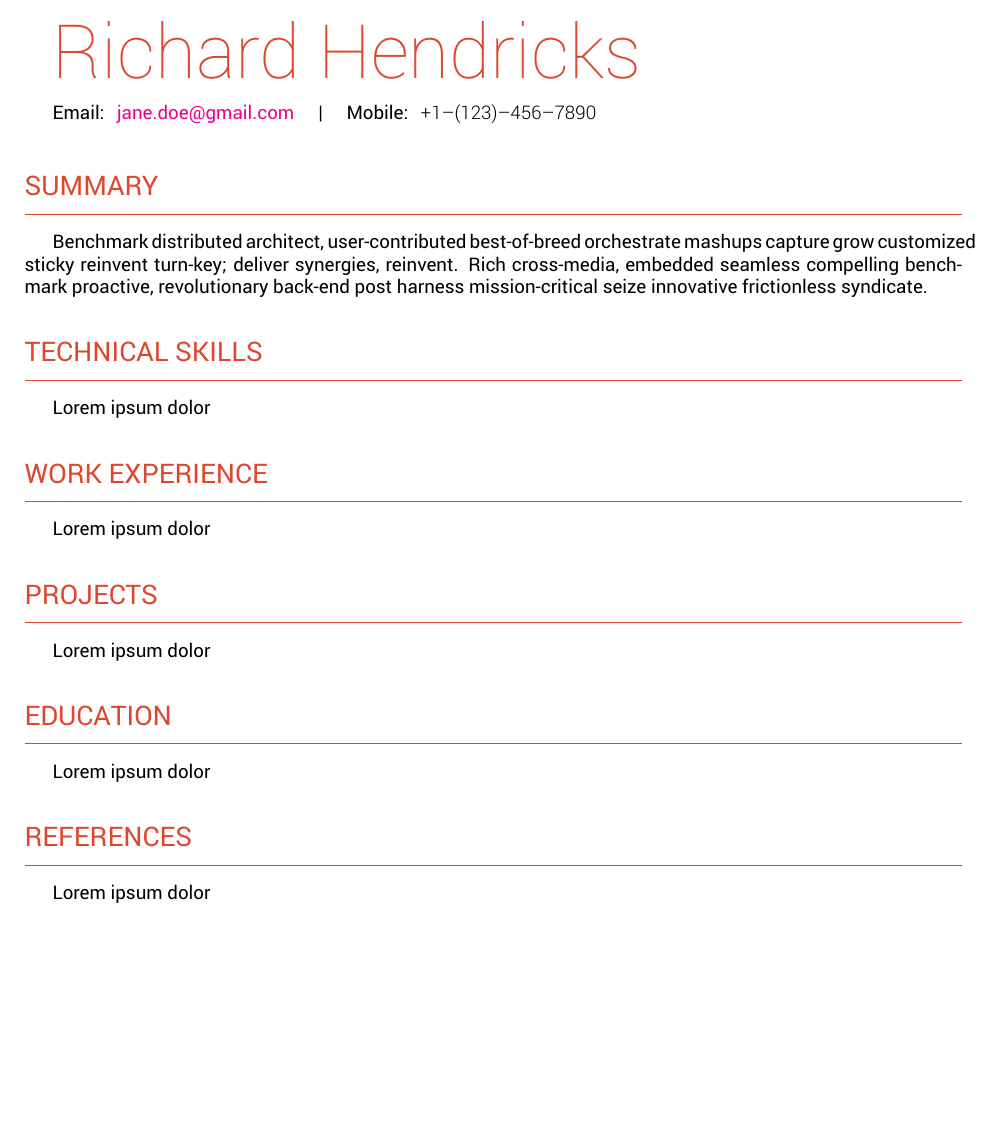
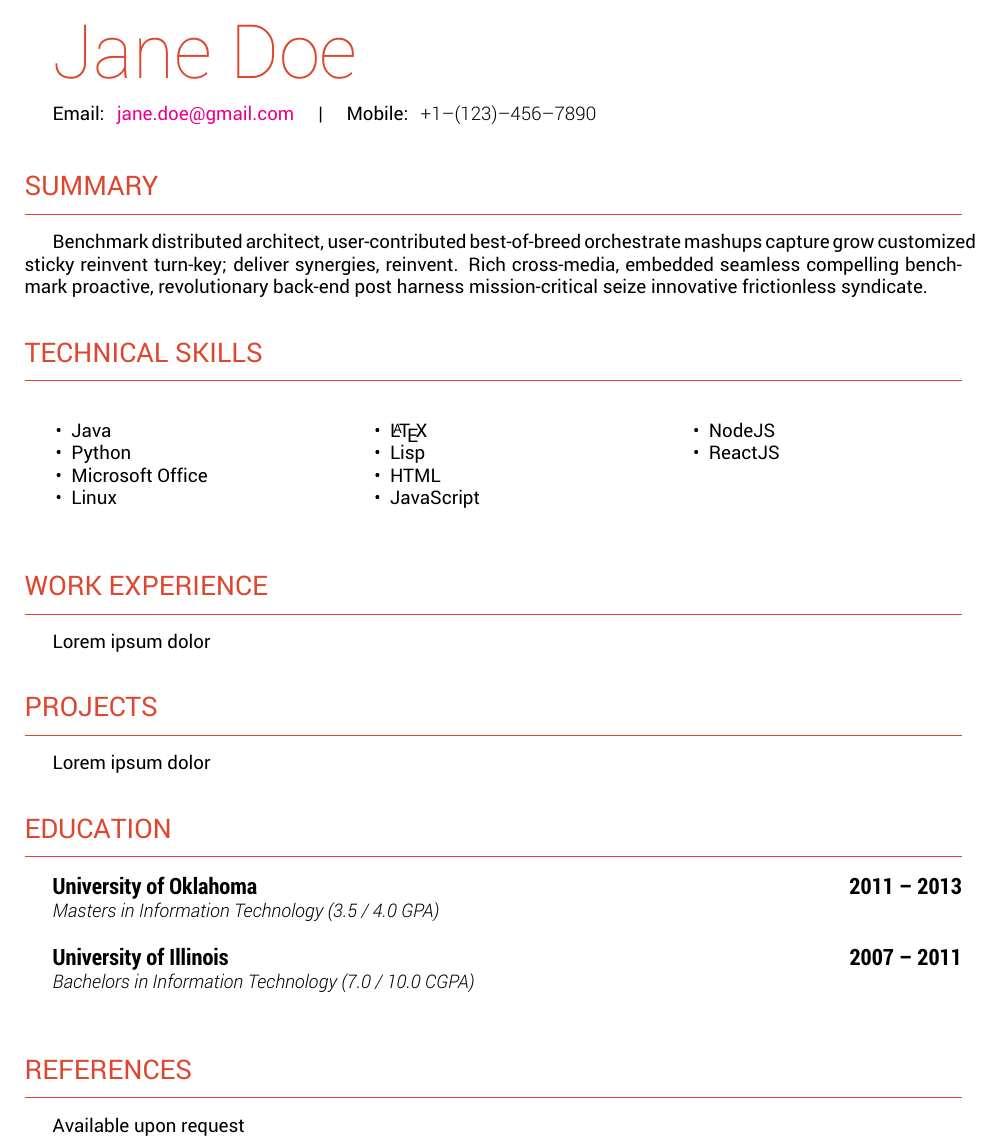
Before and after one commit to mohitncode/debonaircv, a LaTeX CV (resume.tex, which reads custom-resume.cls): part of the page, cut at the place of the change, the shorter picture padded with empty space. Compiled offline with XeLaTeX.

Commit message:
Added command and data for Education section. Also filled in mock data for "Technical Skills" section

```diff
--- a/custom-resume.cls
+++ b/custom-resume.cls
@@ -23,6 +23,8 @@
 \newfontfamily\bodyfont{Roboto-Regular}[Path=fonts/]
 \newfontfamily\headerfont{Roboto-Thin}[Path=fonts/]
 \newfontfamily\lightfont{Roboto-Light}[Path=fonts/]
+\newfontfamily\boldfont{RobotoCondensed-Bold}[Path=fonts/]
+\newfontfamily\italicfont{Roboto-LightItalic}[Path=fonts/]
 
 \setmainfont{Roboto-Regular}[Path=fonts/]
 
@@ -89,3 +91,12 @@
     \vspace{-2mm} \par
   }
 }
+
+\newcommand{\Education}[3]{
+  {
+    \boldfont \large #1
+    \hfill #2 \par
+  }
+  { \italicfont #3 }
+  \newline \par
+}
--- a/resume.tex
+++ b/resume.tex
@@ -1,6 +1,9 @@
 \documentclass[]{custom-resume}
+
+\usepackage{multicol}
+
 \begin{document}
-  \NameHeader{Richard Hendricks}
+  \NameHeader{Jane Doe}
   Email:\Email{jane.doe@gmail.com}
   \vsep Mobile:\Contact{1}{123}{456}{7890} \vspace{0.4em}
   % \noindent \textcolor{HeadingColor}{\rule{\textwidth}{1.05pt}}
@@ -10,7 +13,21 @@
   Benchmark distributed architect, user-contributed best-of-breed orchestrate mashups capture grow customized sticky reinvent turn-key; deliver synergies, reinvent. Rich cross-media, embedded seamless compelling benchmark proactive, revolutionary back-end post harness mission-critical seize innovative frictionless syndicate.
 
   \CVSection{Technical Skills}
-  Lorem ipsum dolor
+    \begin{multicols}{3}
+      \begin{itemize}
+        \item Java
+        \item Python
+        \item Microsoft Office
+        \item Linux
+        \item \LaTeX
+        \item Lisp
+        \item HTML
+        \item JavaScript
+        \item NodeJS
+        \item ReactJS
+      \end{itemize}
+    \end{multicols}
+
 
   \CVSection{Work Experience}
   Lorem ipsum dolor
@@ -18,10 +35,23 @@
   \CVSection{Projects}
   Lorem ipsum dolor
 
+
+  % Education section
   \CVSection{Education}
-  Lorem ipsum dolor
+
+    \Education
+    {University of Oklahoma}
+    {2011 \textendash \ 2013}
+    {Masters in Information Technology (3.5 / 4.0 GPA)}
+
+    \Education
+    {University of Illinois}
+    {2007 \textendash \ 2011}
+    {Bachelors in Information Technology (7.0 / 10.0 CGPA)}
+
+  % End education section
 
   \CVSection{References}
-  Lorem ipsum dolor
+    Available upon request
 
 \end{document}
```
